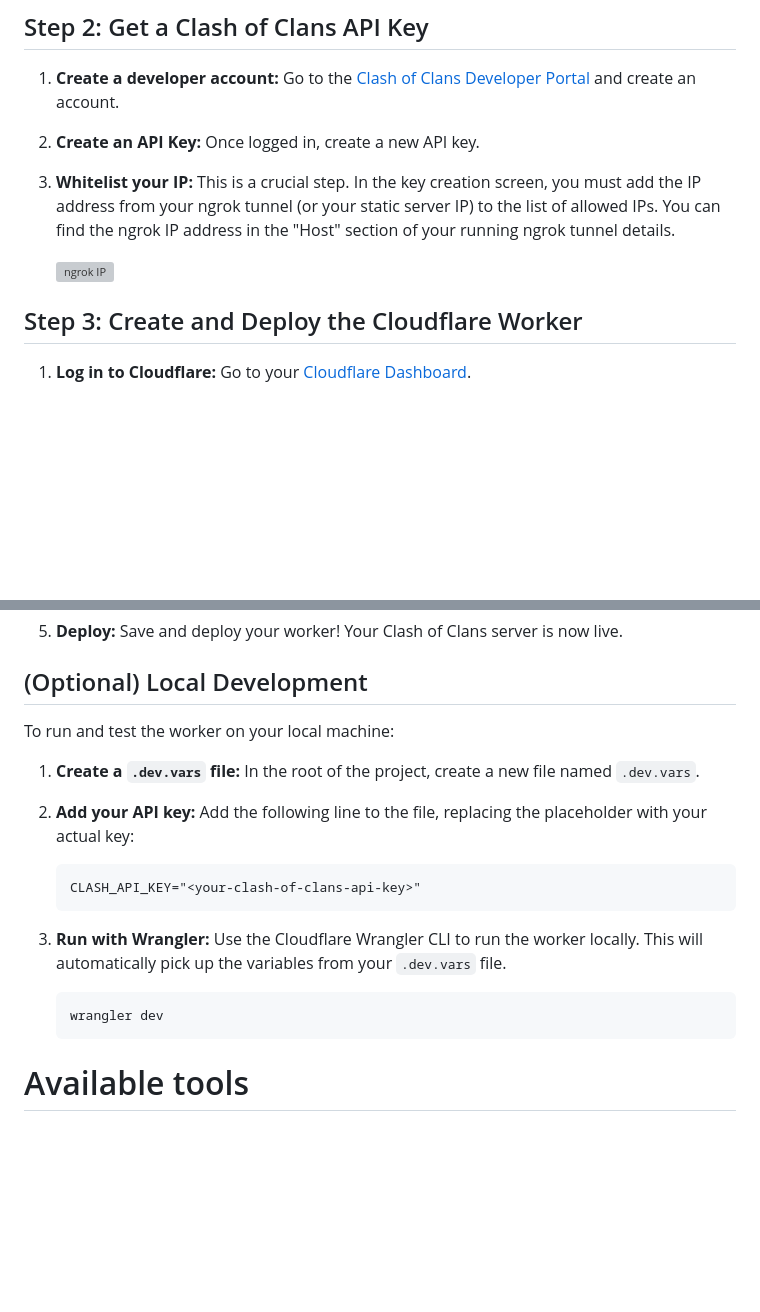
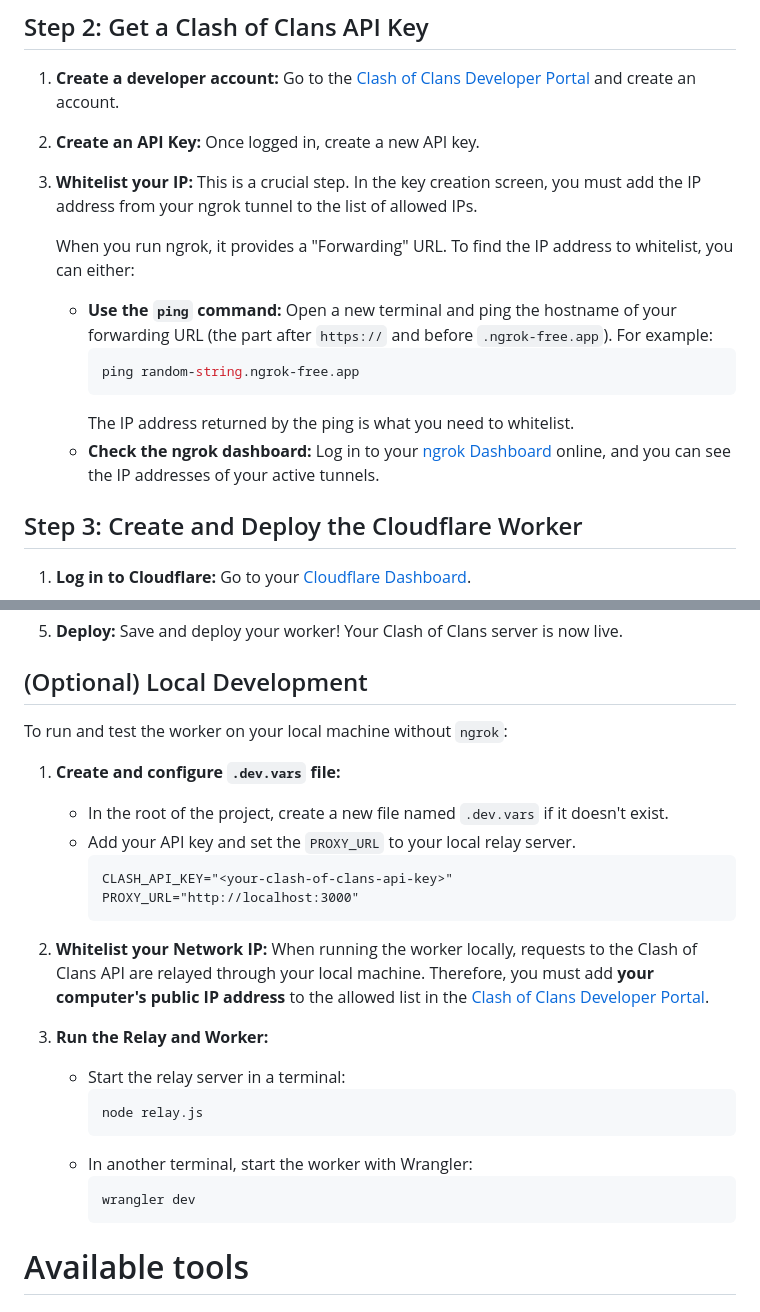
Before and after one commit to Gagan1729-droid/CoC-Dashboard, a Markdown page: README.md, 2 parts joined by grey strips. GitHub-like rendering; blank space fills up the shorter version; grey boxes are pictures that could not be loaded.

Commit message:
Update README.md to clarify API key whitelisting and local development instructions

````diff
--- a/README.md
+++ b/README.md
@@ -26,9 +26,15 @@ Keep both of these terminals running. ngrok will give you a public URL (e.g., `h
 
 2.  **Create an API Key:** Once logged in, create a new API key.
 
-3.  **Whitelist your IP:** This is a crucial step. In the key creation screen, you must add the IP address from your ngrok tunnel (or your static server IP) to the list of allowed IPs. You can find the ngrok IP address in the "Host" section of your running ngrok tunnel details.
+3.  **Whitelist your IP:** This is a crucial step. In the key creation screen, you must add the IP address from your ngrok tunnel to the list of allowed IPs.
 
-    ![ngrok IP](https://i.imgur.com/gYV2fC7.png)
+    When you run ngrok, it provides a "Forwarding" URL. To find the IP address to whitelist, you can either:
+    *   **Use the `ping` command:** Open a new terminal and ping the hostname of your forwarding URL (the part after `https://` and before `.ngrok-free.app`). For example:
+        ```bash
+        ping random-string.ngrok-free.app
+        ```
+        The IP address returned by the ping is what you need to whitelist.
+    *   **Check the ngrok dashboard:** Log in to your [ngrok Dashboard](https://dashboard.ngrok.com/tunnels/agents) online, and you can see the IP addresses of your active tunnels.
 
 ## Step 3: Create and Deploy the Cloudflare Worker
 
@@ -52,18 +58,26 @@ Keep both of these terminals running. ngrok will give you a public URL (e.g., `h
 
 ## (Optional) Local Development
 
-To run and test the worker on your local machine:
+To run and test the worker on your local machine without `ngrok`:
 
-1.  **Create a `.dev.vars` file:** In the root of the project, create a new file named `.dev.vars`.
+1.  **Create and configure `.dev.vars` file:**
+    *   In the root of the project, create a new file named `.dev.vars` if it doesn't exist.
+    *   Add your API key and set the `PROXY_URL` to your local relay server.
+        ```
+        CLASH_API_KEY="<your-clash-of-clans-api-key>"
+        PROXY_URL="http://localhost:3000"
+        ```
+2.  **Whitelist your Network IP:** When running the worker locally, requests to the Clash of Clans API are relayed through your local machine. Therefore, you must add **your computer's public IP address** to the allowed list in the [Clash of Clans Developer Portal](https://developer.clashofclans.com/).
 
-2.  **Add your API key:** Add the following line to the file, replacing the placeholder with your actual key:
-    ```
-    CLASH_API_KEY="<your-clash-of-clans-api-key>"
-    ```
-3.  **Run with Wrangler:** Use the Cloudflare Wrangler CLI to run the worker locally. This will automatically pick up the variables from your `.dev.vars` file.
-    ```bash
-    wrangler dev
-    ```
+3.  **Run the Relay and Worker:**
+    *   Start the relay server in a terminal:
+        ```bash
+        node relay.js
+        ```
+    *   In another terminal, start the worker with Wrangler:
+        ```bash
+        wrangler dev
+        ```
 
 # Available tools
 
````
